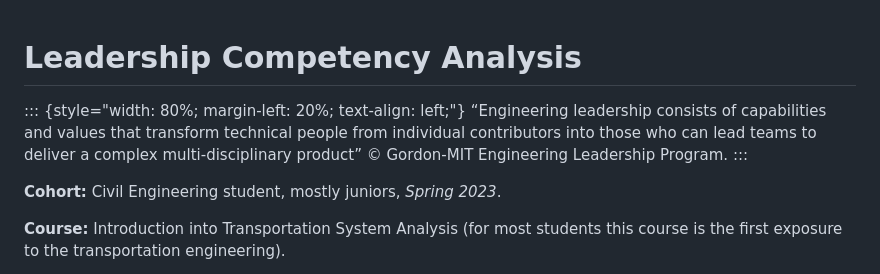
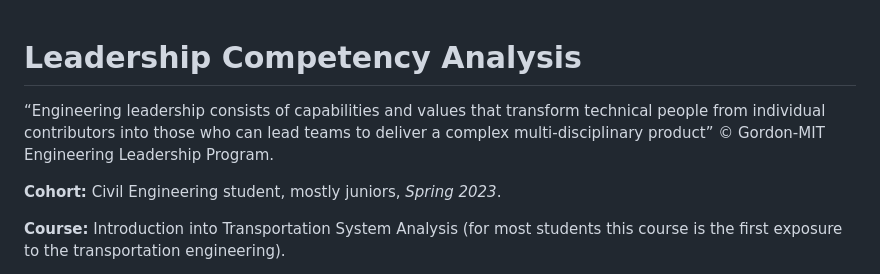
Before and after one commit to birina-tech/CIE439_Spring_2023_Leadership, a Markdown page: README.md, the part around the change. GitHub-like rendering.

```diff
--- a/README.md
+++ b/README.md
@@ -1,8 +1,8 @@
 # Leadership Competency Analysis
 
-::: {style="width: 80%; margin-left: 20%; text-align: left;"}
+
 “Engineering leadership consists of capabilities and values that transform technical people from individual contributors into those who can lead teams to deliver a complex multi-disciplinary product” © Gordon-MIT Engineering Leadership Program.
-:::
+
 
 **Cohort:** Civil Engineering student, mostly juniors, *Spring 2023*.
 
```
